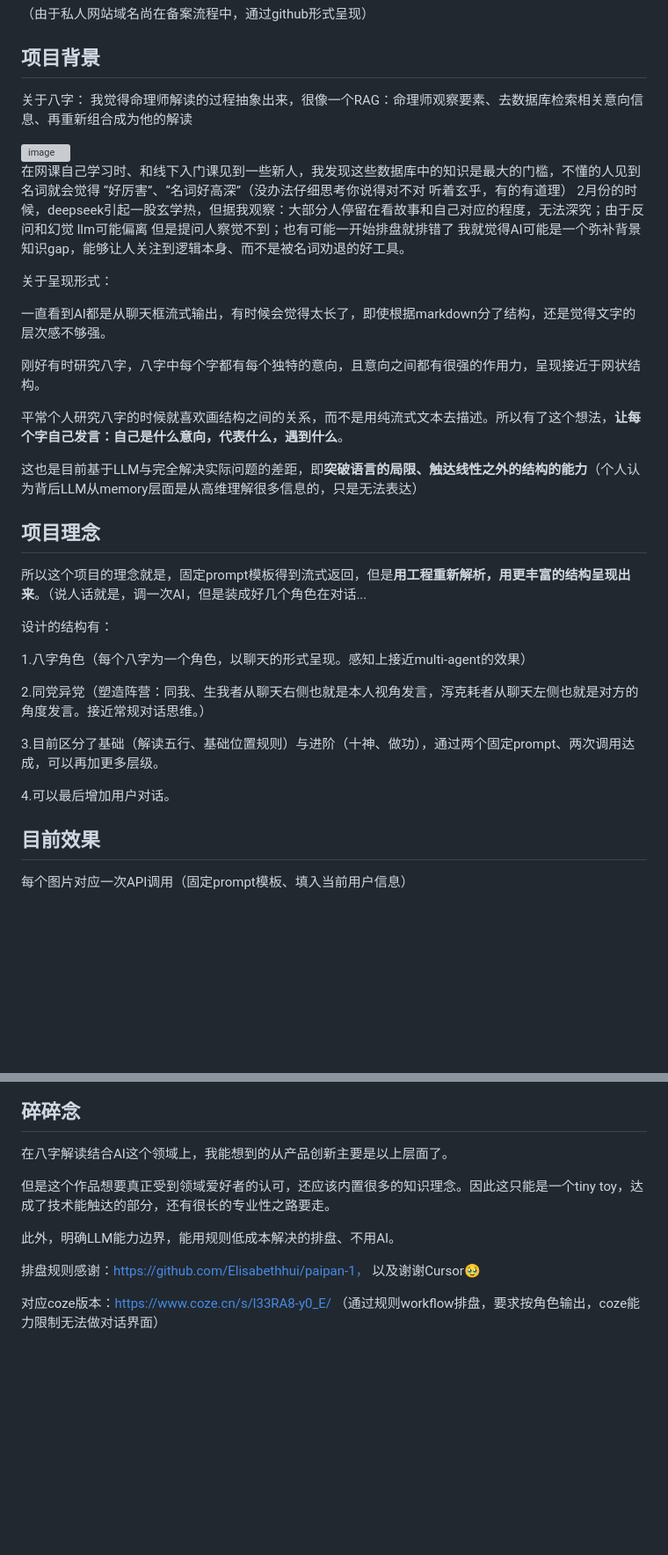
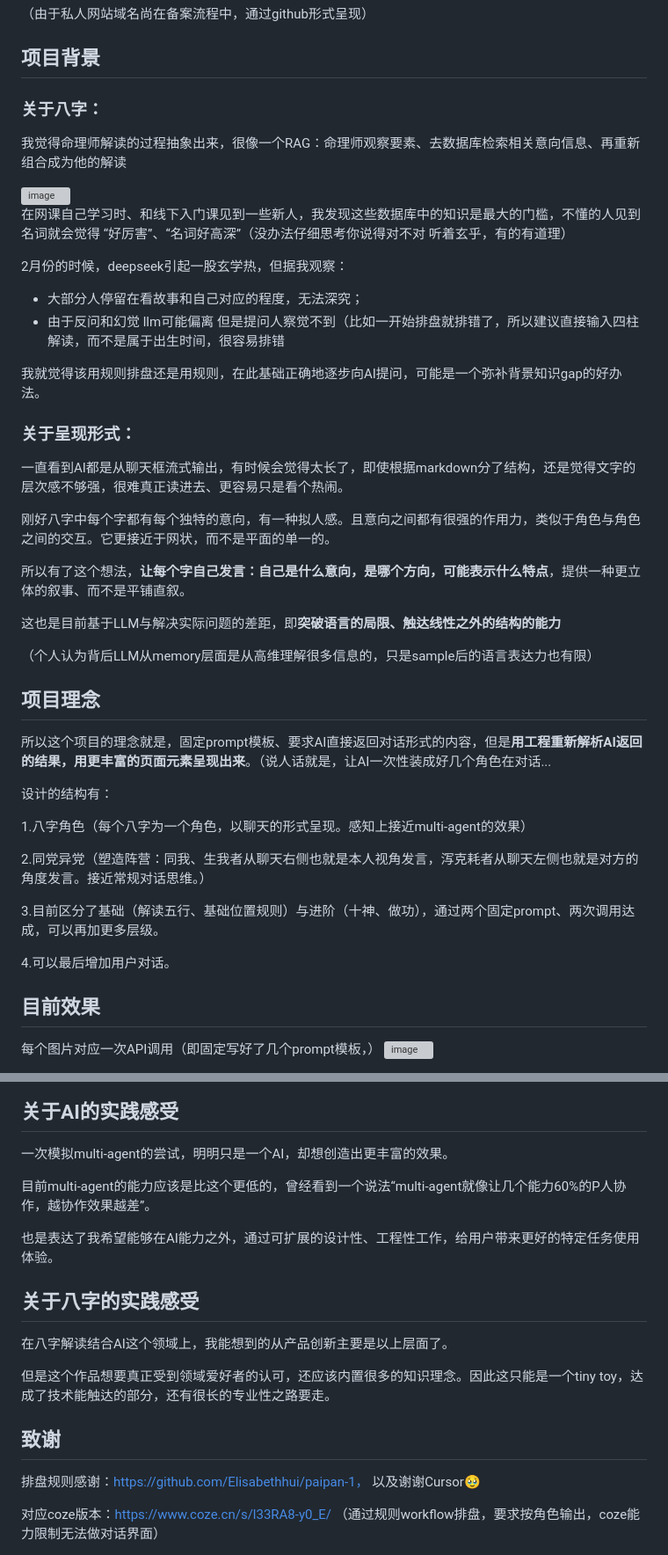
Before and after one commit to alei16209/bazi_ai, a Markdown page: readme.md, 2 parts joined by grey strips. Shown at 88% size. Rendered like a GitHub page; blank space fills up the shorter version; grey boxes are pictures that could not be loaded.

```diff
--- a/readme.md
+++ b/readme.md
@@ -2,28 +2,35 @@
 （由于私人网站域名尚在备案流程中，通过github形式呈现）
 
 ## 项目背景
-关于八字：
+### 关于八字：
 我觉得命理师解读的过程抽象出来，很像一个RAG：命理师观察要素、去数据库检索相关意向信息、再重新组合成为他的解读
 
 <img width="943" alt="image" src="https://github.com/user-attachments/assets/6f896d91-63f5-4bbc-b125-62cfa2daee7e" />
 
 
 在网课自己学习时、和线下入门课见到一些新人，我发现这些数据库中的知识是最大的门槛，不懂的人见到名词就会觉得 “好厉害”、“名词好高深”（没办法仔细思考你说得对不对 听着玄乎，有的有道理）
-2月份的时候，deepseek引起一股玄学热，但据我观察：大部分人停留在看故事和自己对应的程度，无法深究；由于反问和幻觉 llm可能偏离 但是提问人察觉不到；也有可能一开始排盘就排错了
-我就觉得AI可能是一个弥补背景知识gap，能够让人关注到逻辑本身、而不是被名词劝退的好工具。
 
-关于呈现形式：
 
-一直看到AI都是从聊天框流式输出，有时候会觉得太长了，即使根据markdown分了结构，还是觉得文字的层次感不够强。
+2月份的时候，deepseek引起一股玄学热，但据我观察：
+- 大部分人停留在看故事和自己对应的程度，无法深究；
+- 由于反问和幻觉 llm可能偏离 但是提问人察觉不到（比如一开始排盘就排错了，所以建议直接输入四柱解读，而不是属于出生时间，很容易排错
 
-刚好有时研究八字，八字中每个字都有每个独特的意向，且意向之间都有很强的作用力，呈现接近于网状结构。
+我就觉得该用规则排盘还是用规则，在此基础正确地逐步向AI提问，可能是一个弥补背景知识gap的好办法。
 
-平常个人研究八字的时候就喜欢画结构之间的关系，而不是用纯流式文本去描述。所以有了这个想法，**让每个字自己发言：自己是什么意向，代表什么，遇到什么**。
 
-这也是目前基于LLM与完全解决实际问题的差距，即**突破语言的局限、触达线性之外的结构的能力**（个人认为背后LLM从memory层面是从高维理解很多信息的，只是无法表达）
+### 关于呈现形式：
+一直看到AI都是从聊天框流式输出，有时候会觉得太长了，即使根据markdown分了结构，还是觉得文字的层次感不够强，很难真正读进去、更容易只是看个热闹。
+
+刚好八字中每个字都有每个独特的意向，有一种拟人感。且意向之间都有很强的作用力，类似于角色与角色之间的交互。它更接近于网状，而不是平面的单一的。
+
+所以有了这个想法，**让每个字自己发言：自己是什么意向，是哪个方向，可能表示什么特点**，提供一种更立体的叙事、而不是平铺直叙。
+
+这也是目前基于LLM与解决实际问题的差距，即**突破语言的局限、触达线性之外的结构的能力**
+
+（个人认为背后LLM从memory层面是从高维理解很多信息的，只是sample后的语言表达力也有限）
 
 ## 项目理念
-所以这个项目的理念就是，固定prompt模板得到流式返回，但是**用工程重新解析，用更丰富的结构呈现出来**。（说人话就是，调一次AI，但是装成好几个角色在对话...
+所以这个项目的理念就是，固定prompt模板、要求AI直接返回对话形式的内容，但是**用工程重新解析AI返回的结果，用更丰富的页面元素呈现出来**。（说人话就是，让AI一次性装成好几个角色在对话...
 
 设计的结构有：
 
@@ -36,5 +43,6 @@
 4.可以最后增加用户对话。
 
 ## 目前效果
-每个图片对应一次API调用（固定prompt模板、填入当前用户信息）
+每个图片对应一次API调用（即固定写好了几个prompt模板，）
+<img width="1447" alt="image" src="https://github.com/user-attachments/assets/c90d7ca4-060b-468c-8963-e4e8d9f99352" />
 
@@ -43,13 +50,20 @@
 <img width="1425" alt="image" src="https://github.com/user-attachments/assets/372699f7-5804-4547-b8b9-17f4b7992f61" />
 
 
-## 碎碎念
+## 关于AI的实践感受
+一次模拟multi-agent的尝试，明明只是一个AI，却想创造出更丰富的效果。
+
+目前multi-agent的能力应该是比这个更低的，曾经看到一个说法“multi-agent就像让几个能力60%的P人协作，越协作效果越差”。
+
+也是表达了我希望能够在AI能力之外，通过可扩展的设计性、工程性工作，给用户带来更好的特定任务使用体验。
+
+## 关于八字的实践感受
 在八字解读结合AI这个领域上，我能想到的从产品创新主要是以上层面了。
 
 但是这个作品想要真正受到领域爱好者的认可，还应该内置很多的知识理念。因此这只能是一个tiny toy，达成了技术能触达的部分，还有很长的专业性之路要走。
 
-此外，明确LLM能力边界，能用规则低成本解决的排盘、不用AI。
 
+## 致谢
 排盘规则感谢：https://github.com/Elisabethhui/paipan-1，
 以及谢谢Cursor🥹
 
```
Also changed, not shown: other parts of readme.md (+0 -1 lines).
